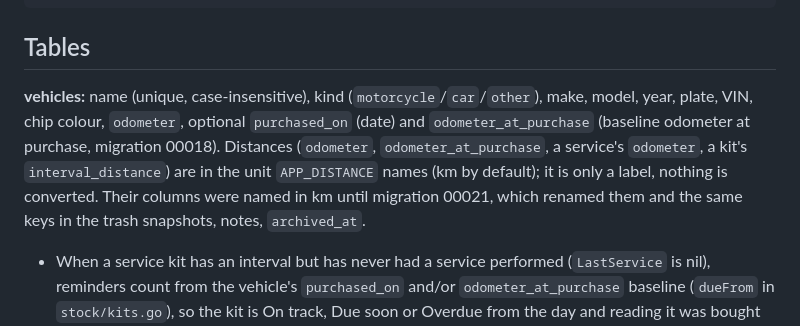
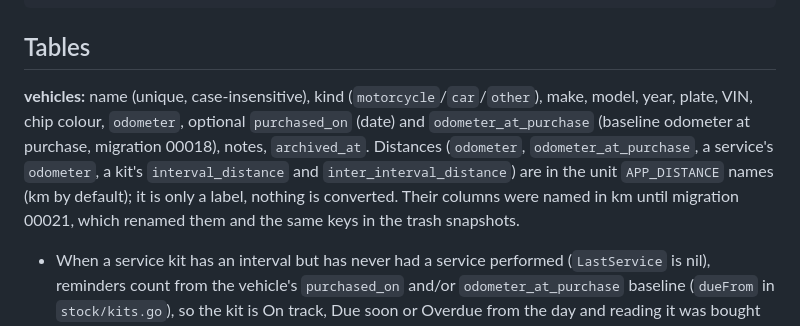
Before and after one commit to sunny-azu-red/stock-items, a Markdown page: docs/data-model.md, the part around the change. Drawn GitHub-style.

```diff
--- a/docs/data-model.md
+++ b/docs/data-model.md
@@ -15,7 +15,7 @@ form_submissions (one-time form keys; no foreign keys)
 
 ## Tables
 
-**vehicles:** name (unique, case-insensitive), kind (`motorcycle`/`car`/`other`), make, model, year, plate, VIN, chip colour, `odometer`, optional `purchased_on` (date) and `odometer_at_purchase` (baseline odometer at purchase, migration 00018). Distances (`odometer`, `odometer_at_purchase`, a service's `odometer`, a kit's `interval_distance`) are in the unit `APP_DISTANCE` names (km by default); it is only a label, nothing is converted. Their columns were named in km until migration 00021, which renamed them and the same keys in the trash snapshots, notes, `archived_at`.
+**vehicles:** name (unique, case-insensitive), kind (`motorcycle`/`car`/`other`), make, model, year, plate, VIN, chip colour, `odometer`, optional `purchased_on` (date) and `odometer_at_purchase` (baseline odometer at purchase, migration 00018), notes, `archived_at`. Distances (`odometer`, `odometer_at_purchase`, a service's `odometer`, a kit's `interval_distance` and `inter_interval_distance`) are in the unit `APP_DISTANCE` names (km by default); it is only a label, nothing is converted. Their columns were named in km until migration 00021, which renamed them and the same keys in the trash snapshots.
 - When a service kit has an interval but has never had a service performed (`LastService` is nil), reminders count from the vehicle's `purchased_on` and/or `odometer_at_purchase` baseline (`dueFrom` in `stock/kits.go`), so the kit is On track, Due soon or Overdue from the day and reading it was bought at, instead of "Not done yet". An interval with months but no day to count them from (only `odometer_at_purchase`, or under a warranty schedule only intermediate services) stays "Not done yet" (`stock.Kit.MonthsUncounted`), and the kit and vehicle pages ask for `purchased_on`. Logging a service supersedes the purchase baseline for that kit.
 - The odometer can't be set below `odometer_at_purchase`, and a service can't be dated before `purchased_on` or read below `odometer_at_purchase` (`stock.VehicleInput.Validate`, `checkServiceOdometer`); a purchase date or reading can't be set after or above a service already logged (`checkVehiclePurchasedOn`, `checkVehicleOdometerAtPurchase`). Deleting a service never takes the odometer below `odometer_at_purchase` (`restoreOdometer`).
 
```
Also changed, not shown: docs/deployment.md (+2 -0 lines).
